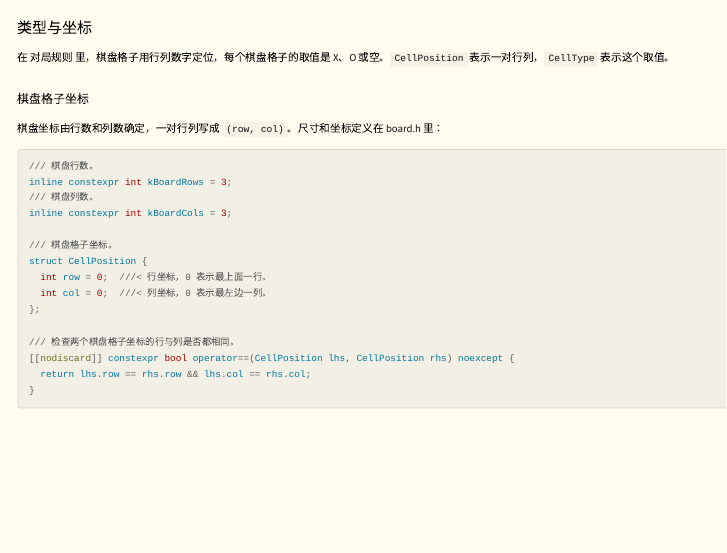
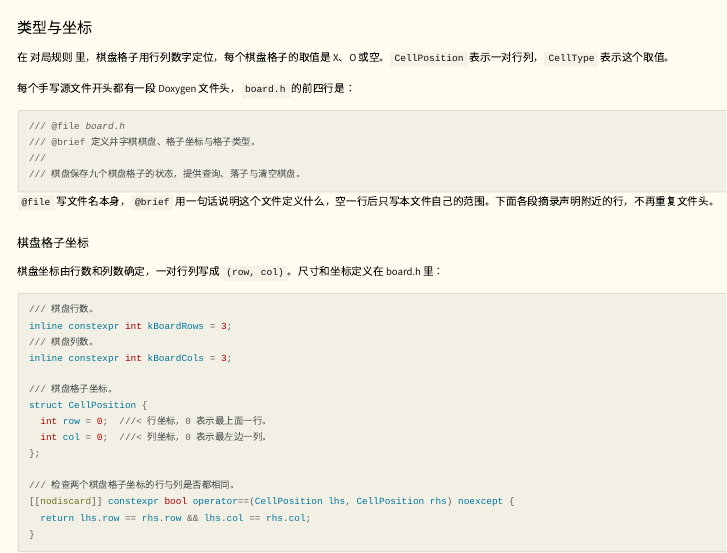
Before and after one commit to chengzhao-dev/cpp-board-games, a Quarto document (content/tictactoe/03-board.qmd): the page in a window 1100 px wide, from 90 px down. Rendered offline with R 4.5, knitr and Pandoc in place of Quarto, with nearby package versions; menus at the side of the page are left out.

Commit message:
docs(content): 补充 Doxygen 文件头示例
在类型与坐标一节先给出 board.h 的前四行文件头，说明 @file 与 @brief 各写什么，后续摘录不再重复文件头。

````diff
--- a/content/tictactoe/03-board.qmd
+++ b/content/tictactoe/03-board.qmd
@@ -7,6 +7,17 @@ title: "棋盘"
 ## 类型与坐标
 
 在 [对局规则](01-rules.qmd) 里，棋盘格子用行列数字定位，每个棋盘格子的取值是 X、O 或空。`CellPosition` 表示一对行列，`CellType` 表示这个取值。
+
+每个手写源文件开头都有一段 Doxygen 文件头，`board.h` 的前四行是：
+
+```{.cpp filename="board.h"}
+/// @file board.h
+/// @brief 定义井字棋棋盘、格子坐标与格子类型。
+///
+/// 棋盘保存九个棋盘格子的状态，提供查询、落子与清空棋盘。
+```
+
+`@file` 写文件名本身，`@brief` 用一句话说明这个文件定义什么，空一行后只写本文件自己的范围。下面各段摘录声明附近的行，不再重复文件头。
 
 ### 棋盘格子坐标
 
````
